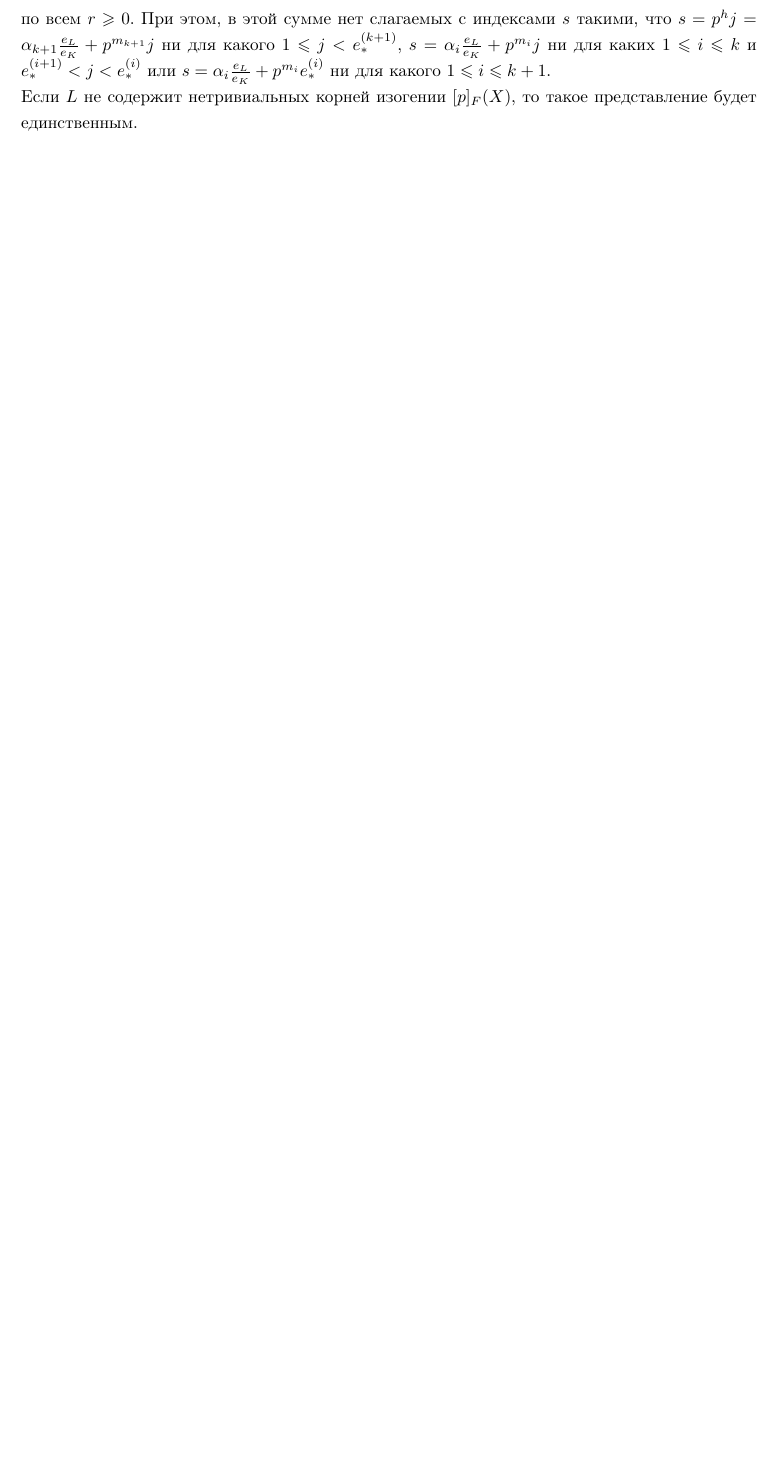
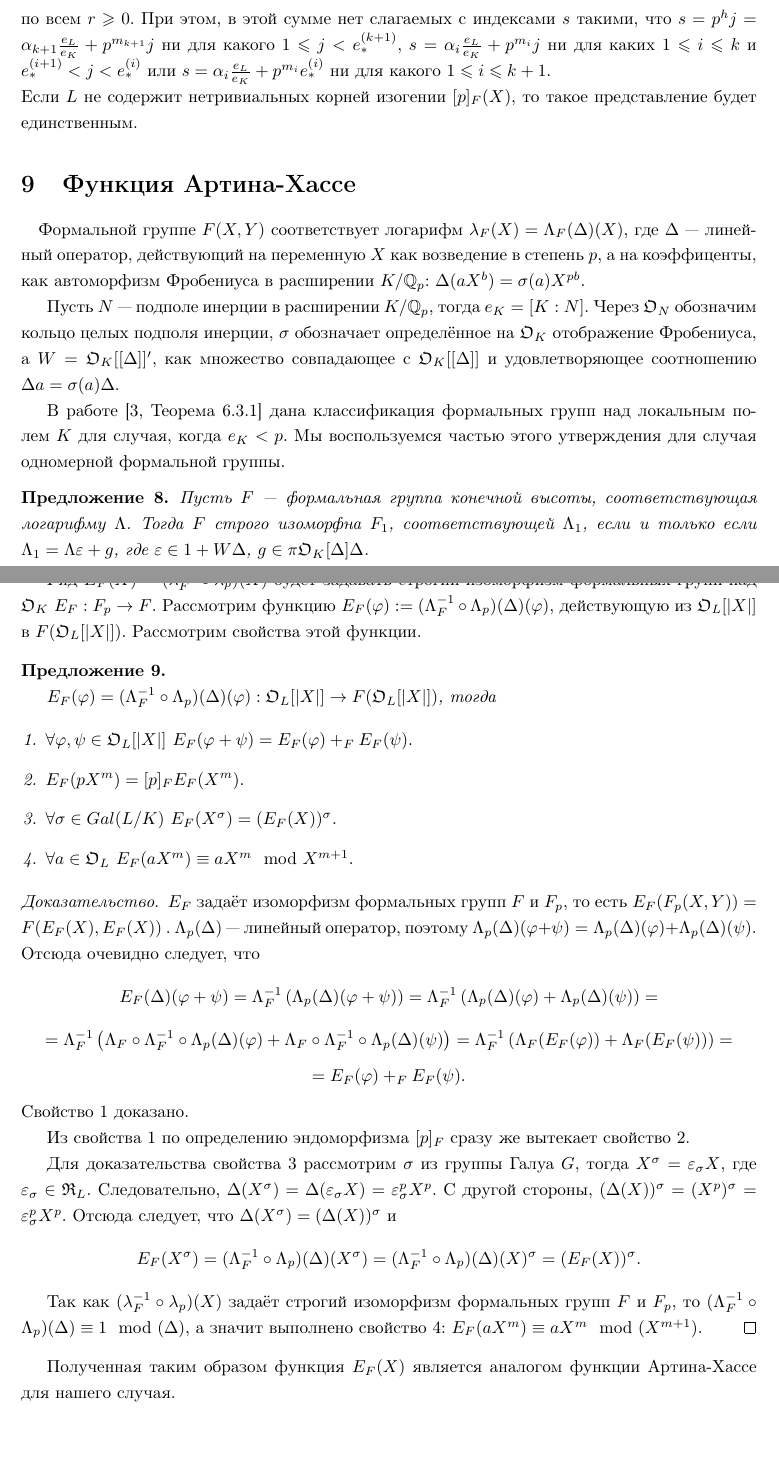
Before and after one commit to svlassiev/Lutz-Filtration-In-Low-Ramified-Case, a LaTeX document (paper.tex): part of page 14 of 15 before the commit and two parts of pages 14 and 15 of 16 after it, the two joined at a grey line, cut so that both start at the same text, the shorter picture padded with empty space. Compiled offline with pdfLaTeX.

Commit message:
Artin-Hasse function introduction.

```diff
--- a/paper.tex
+++ b/paper.tex
@@ -32,6 +32,7 @@
 \newcommand{\Ok}{\mathfrak{O}_k}
 \newcommand{\OK}{\mathfrak{O}_K}
 \newcommand{\OF}{\mathfrak{O}_F}
+\newcommand{\ON}{\mathfrak{O}_N}
 \newcommand{\OTK}{\mathfrak{O}_{T_K}}
 \newcommand{\OL}{\mathfrak{O}_L}
 \newcommand{\OLO}{\mathfrak{O}_{L_1}}
@@ -421,6 +422,49 @@ $$\alpha = {\sum\limits_{s=1}^{e_*^{(1)} + e_L}}_{(F)}[p]_F^r(\varepsilon_s(\the
 Если $L$ не содержит нетривиальных корней изогении $[p]_F(X)$, то такое представление будет единственным.
 
 
+\section{Функция Артина-Хассе}
+\paragraph{}
+
+Формальной группе $F(X,Y)$ соответствует логарифм $\lambda_F(X)=\Lambda_F(\Delta)(X)$, где $\Delta$ --- линейный оператор, действующий на переменную $X$ как возведение в степень $p$, а на коэффиценты, как автоморфизм Фробениуса в расширении $K/\Qp$: $\Delta(aX^b)=\sigma(a)X^{pb}$.
+
+Пусть $N$ --- подполе инерции в расширении $K/\Qp$, тогда $e_K=[K:N]$. Через $\ON$ обозначим кольцо целых подполя инерции, $\sigma$ обозначает определённое на $\OK$ отображение Фробениуса, а $W=\OK[[\Delta]]'$, как множество совпадающее с $\OK[[\Delta]]$ и удовлетворяющее соотношению $\Delta a = \sigma(a)\Delta$.
+
+В работе \cite[Теорема 6.3.1]{book3} дана классификация формальных групп над локальным полем $K$ для случая, когда $e_K < p$. Мы воспользуемся частью этого утверждения для случая одномерной формальной группы.
+\begin{proposition}
+	Пусть $F$ --- формальная группа конечной высоты, соответствующая логарифму $\Lambda$. Тогда $F$ строго изоморфна $F_1$, соответствующей $\Lambda_1$, если и только если $\Lambda_1 = \Lambda\varepsilon + g$, где $\varepsilon \in 1 + W\Delta$, $g \in \pi\OK[\Delta]\Delta$.
+\end{proposition}
+
+Ряд $E_F(X)=(\lambda_F^{-1}\circ\lambda_{p})(X)$ будет задавать строгий изоморфизм формальных групп над $\OK\ E_F: F_{p} \rightarrow F$.
+Рассмотрим функцию $E_F(\varphi):=(\Lambda_F^{-1}\circ\Lambda_{p})(\Delta)(\varphi)$, действующую из $\OL[|X|]$ в $F(\OL[|X|])$. Рассмотрим свойства этой функции.
+
+\begin{proposition}\
+
+	$E_F(\varphi)=(\Lambda_F^{-1}\circ\Lambda_{p})(\Delta)(\varphi):\OL[|X|]\rightarrow F(\OL[|X|])$, тогда
+
+	\begin{enumerate}
+		\item $\forall\varphi,\psi\in\OL[|X|]\ E_F(\varphi+\psi)=E_F(\varphi)+_FE_F(\psi).$
+		\item $E_F(pX^m)=[p]_FE_F(X^m).$
+		\item $\forall\sigma\in Gal(L/K)\ E_F(X^\sigma)=(E_F(X))^\sigma.$
+		\item $\forall a\in\OL\ E_F(aX^m)\equiv aX^m\mod X^{m+1}.$
+	\end{enumerate}
+\end{proposition}
+\begin{proof}
+	$E_F$ задаёт изоморфизм формальных групп $F$ и $F_{p}$, то есть $E_F(F_{p}(X,Y))=F(E_F(X),E_F(X))\ $. $\Lambda_{p}(\Delta)$ --- линейный оператор, поэтому $\Lambda_{p}(\Delta)(\varphi+\psi)=\Lambda_{p}(\Delta)(\varphi)+\Lambda_{p}(\Delta)(\psi)$. Отсюда очевидно следует, что
+	$$E_F(\Delta)(\varphi+\psi)=\Lambda_F^{-1}\left(\Lambda_{p}(\Delta)(\varphi+\psi)\right)=\Lambda_F^{-1}\left(\Lambda_{p}(\Delta)(\varphi)+\Lambda_{p}(\Delta)(\psi)\right)=$$
+	$$=\Lambda_F^{-1}\left(\Lambda_F\circ\Lambda_F^{-1}\circ\Lambda_{p}(\Delta)(\varphi)+\Lambda_F\circ\Lambda_F^{-1}\circ\Lambda_{p}(\Delta)(\psi)\right)=\Lambda_F^{-1}\left(\Lambda_F(E_F(\varphi))+\Lambda_F(E_F(\psi))\right)=$$
+	$$=E_F(\varphi)+_FE_F(\psi).$$
+	Свойство 1 доказано.
+
+	Из свойства 1 по определению эндоморфизма $[p]_F$ сразу же вытекает свойство 2.
+
+	Для доказательства свойства 3 рассмотрим $\sigma$ из группы Галуа $G$, тогда $X^\sigma=\varepsilon_\sigma X$, где $\varepsilon_\sigma\in\RL$. Следовательно, $\Delta(X^\sigma)=\Delta(\varepsilon_\sigma X)=\varepsilon_\sigma^p X^p$. С другой стороны, $(\Delta(X))^\sigma=(X^p)^\sigma=\varepsilon_\sigma^pX^p$. Отсюда следует, что $\Delta(X^\sigma)=(\Delta(X))^\sigma$ и
+	$$E_F(X^\sigma)=(\Lambda_F^{-1}\circ\Lambda_{p})(\Delta)(X^\sigma)=(\Lambda_F^{-1}\circ\Lambda_{p})(\Delta)(X)^\sigma=(E_F(X))^\sigma.$$
+
+	Так как $(\lambda_F^{-1}\circ\lambda_{p})(X)$ задаёт строгий изоморфизм формальных групп $F$ и $F_{p}$, то $(\Lambda_F^{-1}\circ\Lambda_{p})(\Delta)\equiv1\mod(\Delta)$, а значит выполнено свойство 4: $E_F(aX^m)\equiv aX^m\mod(X^{m+1})$.
+\end{proof}
+
+Полученная таким образом функция $E_F(X)$ является аналогом функции Артина-Хассе для нашего случая.
+
 
 \pagebreak
 
```
Also changed, not shown: paper.pdf, paper.tex (2 more changed lines).
